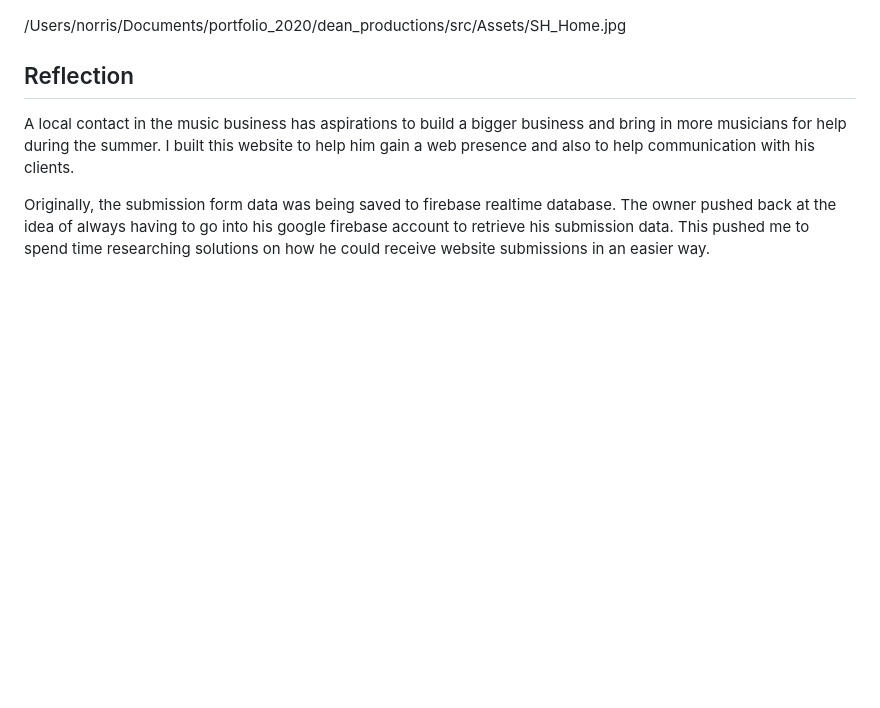
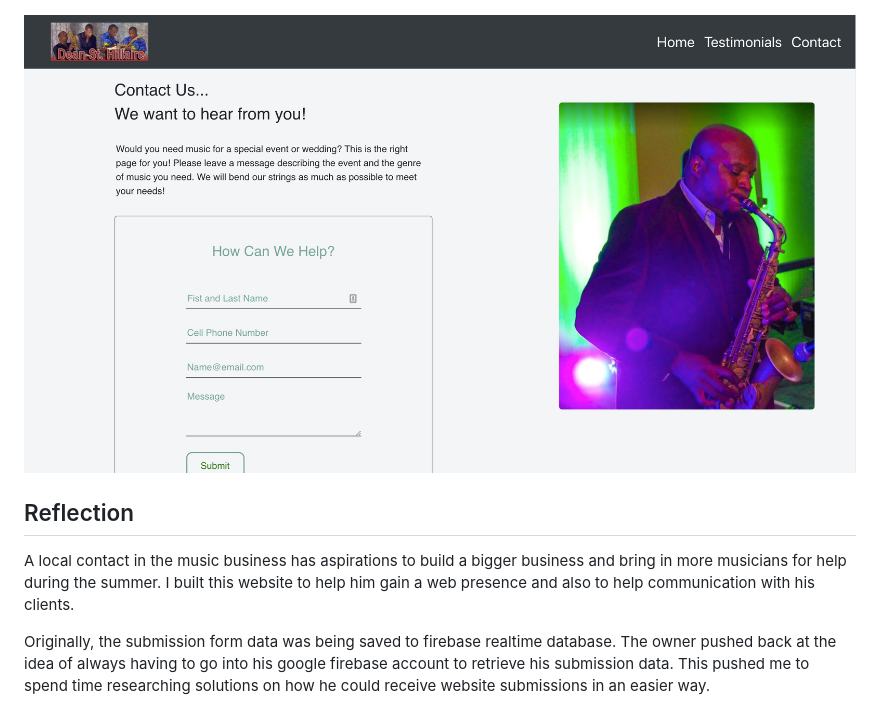
Before and after one commit to Norrismi/Dean_productions, a Markdown page: README.md, the part around the change. GitHub-like rendering; pictures changed too: src/Assets/SH_contact.jpg (added); blank space fills up the shorter version.

```diff
--- a/README.md
+++ b/README.md
@@ -16,7 +16,9 @@ Music website built for small business owner to generate more attention and gain
 
 ![home page screenshot](src/Assets/SH_Home.jpg)
 
-/Users/norris/Documents/portfolio_2020/dean_productions/src/Assets/SH_Home.jpg
+![contact page screenshot](src/Assets/SH_contact.jpg)
+
+
 
 ## Reflection
 
```
